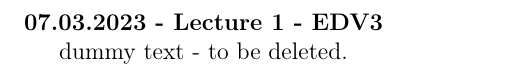
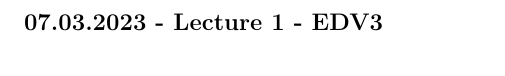
Before and after one commit to mettinoktay/fhkaernten, a LaTeX document (FiltDes/main.tex, which reads FiltDes/sections/firstlecture.tex): part of page 3 of 3, cut so that both start at the same text. Compiled offline with pdfLaTeX.

Commit message:
remove dummy text

```diff
--- a/FiltDes/sections/firstlecture.tex
+++ b/FiltDes/sections/firstlecture.tex
@@ -1,5 +1,3 @@
 \section{}
 
 \textbf{07.03.2023 - Lecture 1 - EDV3}
-
-dummy text - to be deleted.
```
Also changed, not shown: 2 other files.
